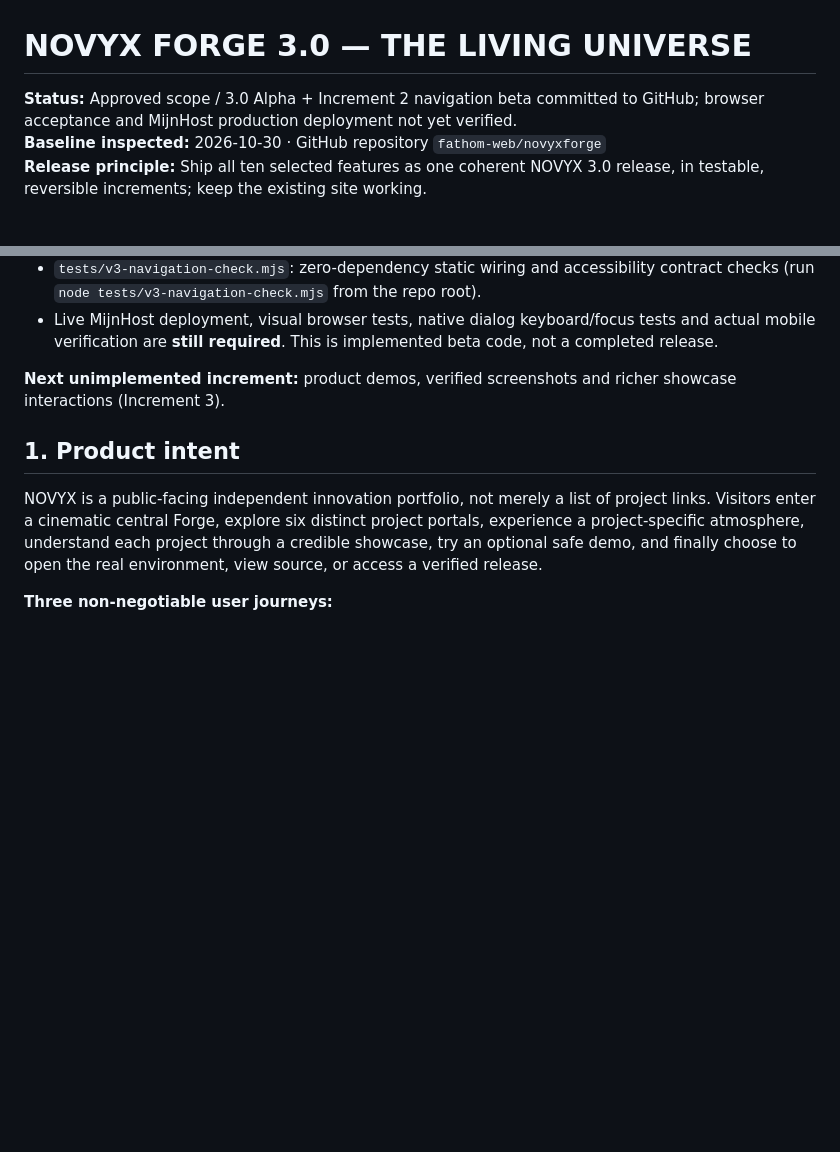
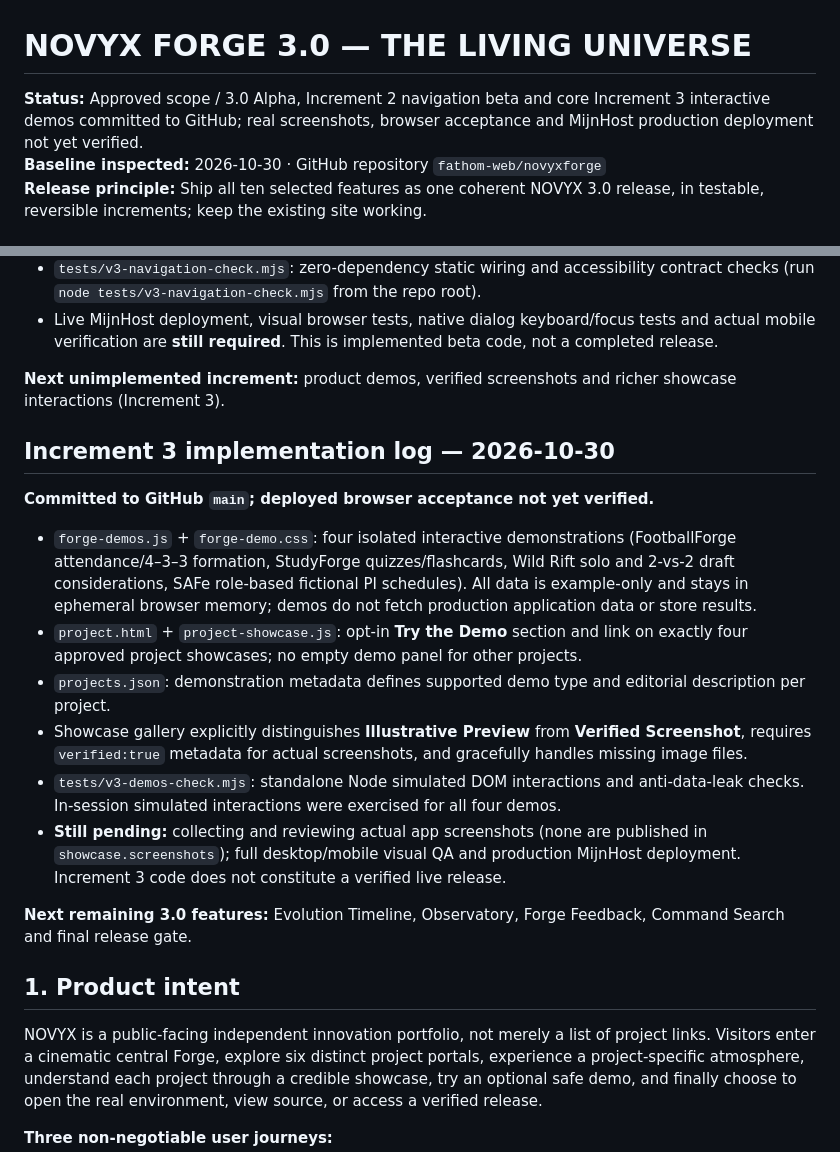
Before and after one commit to fathom-web/novyxforge, a Markdown page: ROADMAP_3_0.md, 2 parts joined by grey strips. Drawn GitHub-style; blank space fills up the shorter version.

Commit message:
Track Increment 3 demos delivered, privacy safeguards and pending real screenshots / visual QA

```diff
--- a/ROADMAP_3_0.md
+++ b/ROADMAP_3_0.md
@@ -1,6 +1,6 @@
 # NOVYX FORGE 3.0 — THE LIVING UNIVERSE
 
-**Status:** Approved scope / 3.0 Alpha + Increment 2 navigation beta committed to GitHub; browser acceptance and MijnHost production deployment not yet verified.
+**Status:** Approved scope / 3.0 Alpha, Increment 2 navigation beta and core Increment 3 interactive demos committed to GitHub; real screenshots, browser acceptance and MijnHost production deployment not yet verified.
 **Baseline inspected:** 2026-10-30 · GitHub repository `fathom-web/novyxforge`
 **Release principle:** Ship all ten selected features as one coherent NOVYX 3.0 release, in testable, reversible increments; keep the existing site working.
 
@@ -32,6 +32,19 @@
 - Live MijnHost deployment, visual browser tests, native dialog keyboard/focus tests and actual mobile verification are **still required**. This is implemented beta code, not a completed release.
 
 **Next unimplemented increment:** product demos, verified screenshots and richer showcase interactions (Increment 3).
+
+## Increment 3 implementation log — 2026-10-30
+
+**Committed to GitHub `main`; deployed browser acceptance not yet verified.**
+
+- `forge-demos.js` + `forge-demo.css`: four isolated interactive demonstrations (FootballForge attendance/4–3–3 formation, StudyForge quizzes/flashcards, Wild Rift solo and 2-vs-2 draft considerations, SAFe role-based fictional PI schedules). All data is example-only and stays in ephemeral browser memory; demos do not fetch production application data or store results.
+- `project.html` + `project-showcase.js`: opt-in **Try the Demo** section and link on exactly four approved project showcases; no empty demo panel for other projects.
+- `projects.json`: demonstration metadata defines supported demo type and editorial description per project.
+- Showcase gallery explicitly distinguishes **Illustrative Preview** from **Verified Screenshot**, requires `verified:true` metadata for actual screenshots, and gracefully handles missing image files.
+- `tests/v3-demos-check.mjs`: standalone Node simulated DOM interactions and anti-data-leak checks. In-session simulated interactions were exercised for all four demos.
+- **Still pending:** collecting and reviewing actual app screenshots (none are published in `showcase.screenshots`); full desktop/mobile visual QA and production MijnHost deployment. Increment 3 code does not constitute a verified live release.
+
+**Next remaining 3.0 features:** Evolution Timeline, Observatory, Forge Feedback, Command Search and final release gate.
 
 ## 1. Product intent
 
```
